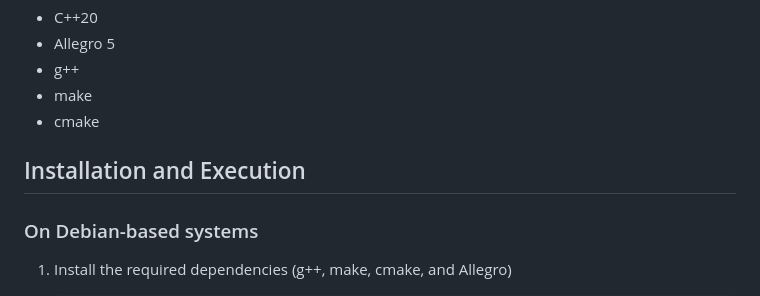
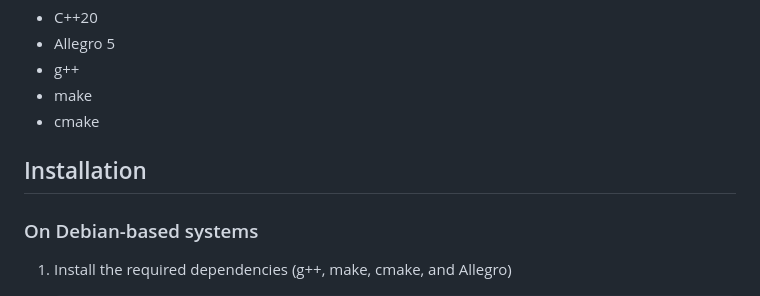
Before and after one commit to LuxySs-Evr5/RaquetteBaballe, a Markdown page: README.md, the part around the change. Rendered like a GitHub page.

```diff
--- a/README.md
+++ b/README.md
@@ -26,7 +26,7 @@ rendering, and event control.
 - make
 - cmake
 
-## Installation and Execution
+## Installation
 
 ### On Debian-based systems
 
```
